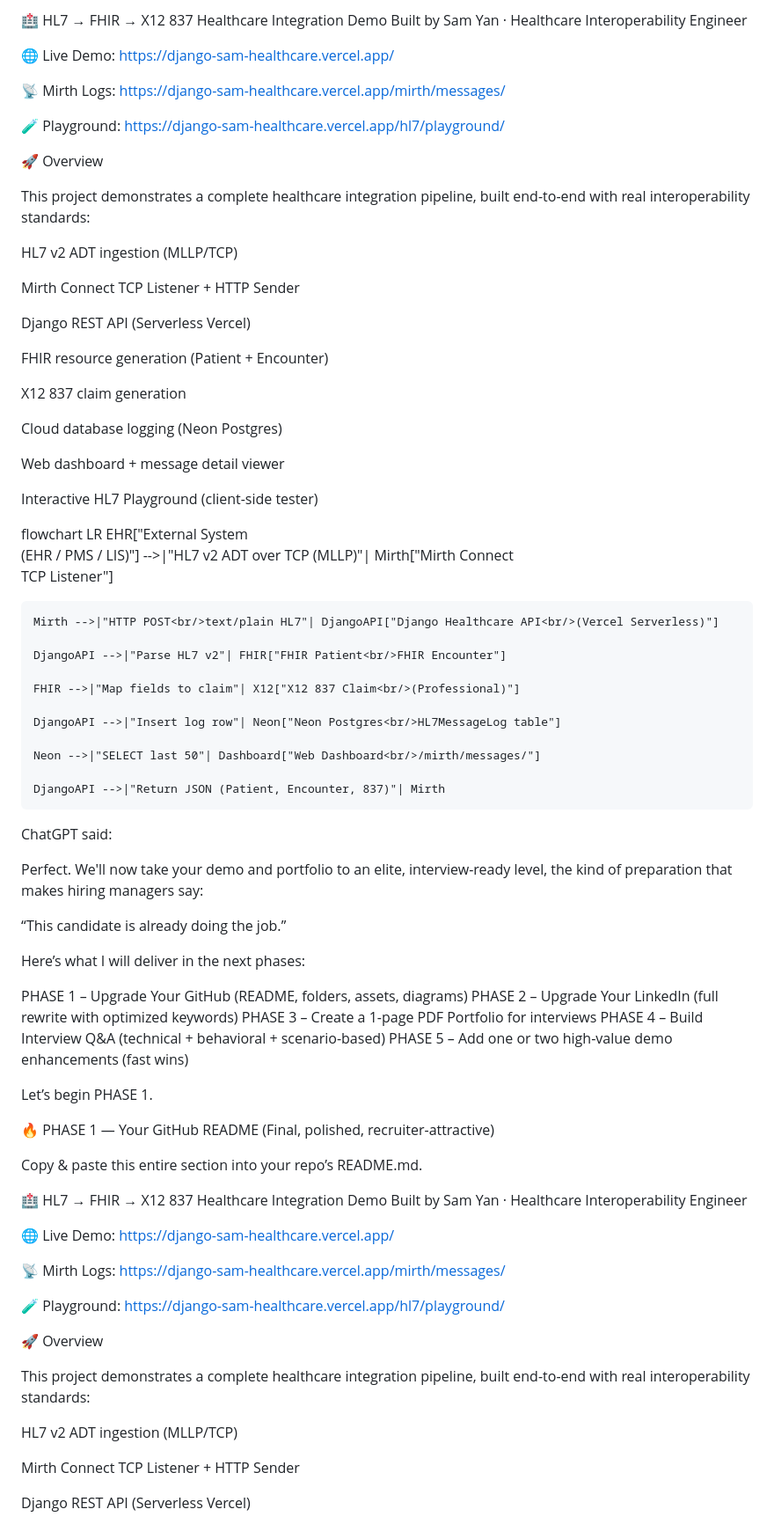
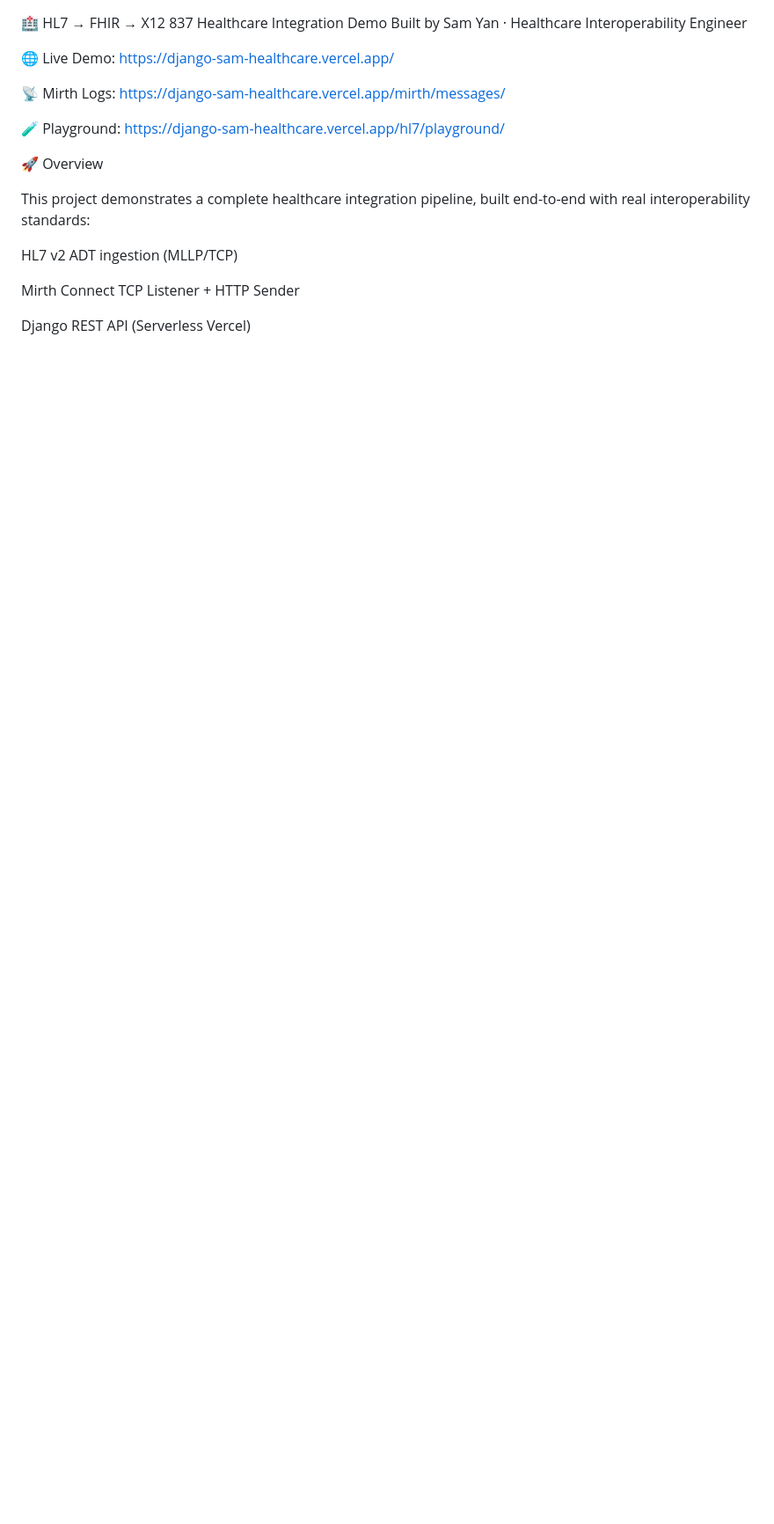
Before and after one commit to yzenith/django-sam-healthcare, a Markdown page: README.md, the part around the change. Shown at 88% size. GitHub-like rendering; blank space fills up the shorter version.

```diff
--- a/README.md
+++ b/README.md
@@ -1,67 +1,3 @@
-🏥 HL7 → FHIR → X12 837 Healthcare Integration Demo
-Built by Sam Yan · Healthcare Interoperability Engineer
-
-🌐 Live Demo: https://django-sam-healthcare.vercel.app/
-
-📡 Mirth Logs: https://django-sam-healthcare.vercel.app/mirth/messages/
-
-🧪 Playground: https://django-sam-healthcare.vercel.app/hl7/playground/
-
-🚀 Overview
-
-This project demonstrates a complete healthcare integration pipeline, built end-to-end with real interoperability standards:
-
-HL7 v2 ADT ingestion (MLLP/TCP)
-
-Mirth Connect TCP Listener + HTTP Sender
-
-Django REST API (Serverless Vercel)
-
-FHIR resource generation (Patient + Encounter)
-
-X12 837 claim generation
-
-Cloud database logging (Neon Postgres)
-
-Web dashboard + message detail viewer
-
-Interactive HL7 Playground (client-side tester)
-
-flowchart LR
-    EHR["External System<br/>(EHR / PMS / LIS)"] -->|"HL7 v2 ADT over TCP (MLLP)"| Mirth["Mirth Connect<br/>TCP Listener"]
-
-    Mirth -->|"HTTP POST<br/>text/plain HL7"| DjangoAPI["Django Healthcare API<br/>(Vercel Serverless)"]
-
-    DjangoAPI -->|"Parse HL7 v2"| FHIR["FHIR Patient<br/>FHIR Encounter"]
-
-    FHIR -->|"Map fields to claim"| X12["X12 837 Claim<br/>(Professional)"]
-
-    DjangoAPI -->|"Insert log row"| Neon["Neon Postgres<br/>HL7MessageLog table"]
-
-    Neon -->|"SELECT last 50"| Dashboard["Web Dashboard<br/>/mirth/messages/"]
-
-    DjangoAPI -->|"Return JSON (Patient, Encounter, 837)"| Mirth
-
-ChatGPT said:
-
-Perfect. We'll now take your demo and portfolio to an elite, interview-ready level, the kind of preparation that makes hiring managers say:
-
-“This candidate is already doing the job.”
-
-Here’s what I will deliver in the next phases:
-
-PHASE 1 – Upgrade Your GitHub (README, folders, assets, diagrams)
-PHASE 2 – Upgrade Your LinkedIn (full rewrite with optimized keywords)
-PHASE 3 – Create a 1-page PDF Portfolio for interviews
-PHASE 4 – Build Interview Q&A (technical + behavioral + scenario-based)
-PHASE 5 – Add one or two high-value demo enhancements (fast wins)
-
-Let’s begin PHASE 1.
-
-🔥 PHASE 1 — Your GitHub README (Final, polished, recruiter-attractive)
-
-Copy & paste this entire section into your repo’s README.md.
-
 🏥 HL7 → FHIR → X12 837 Healthcare Integration Demo
 Built by Sam Yan · Healthcare Interoperability Engineer
 
```
